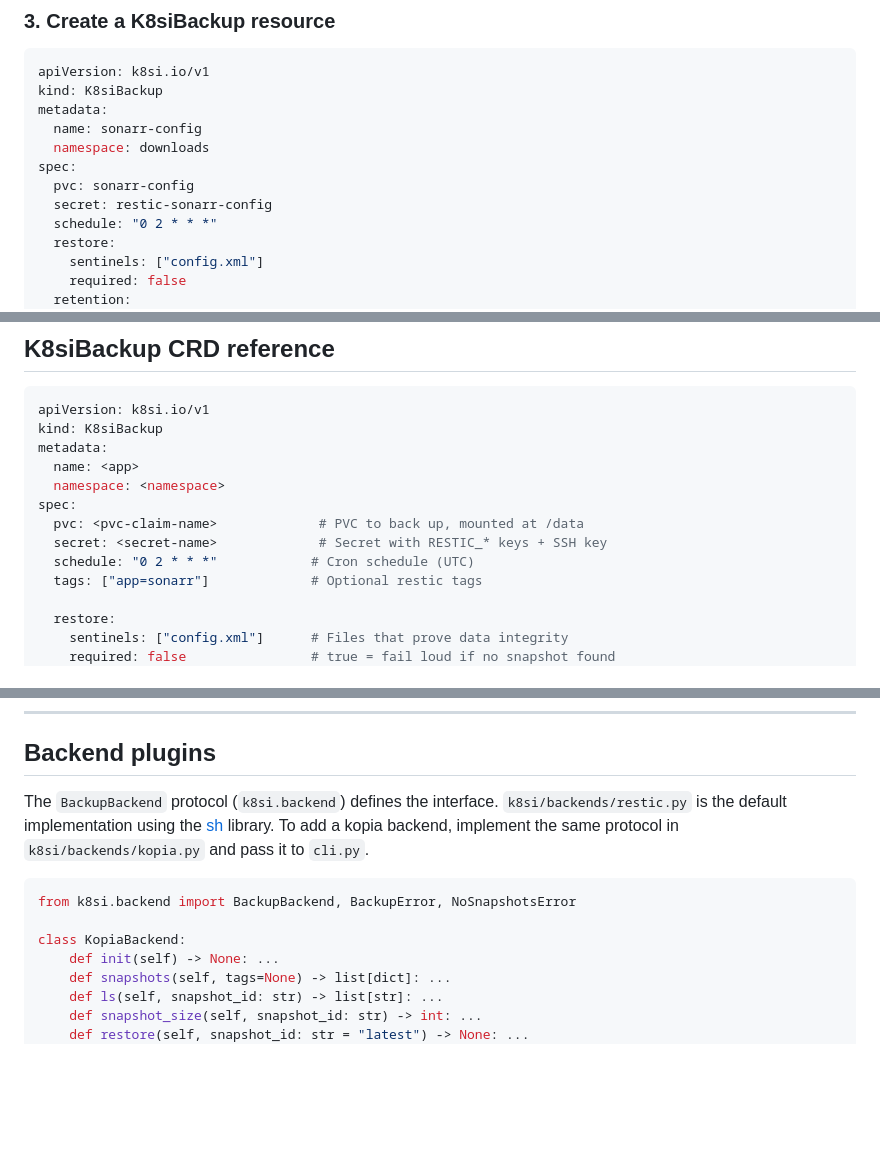
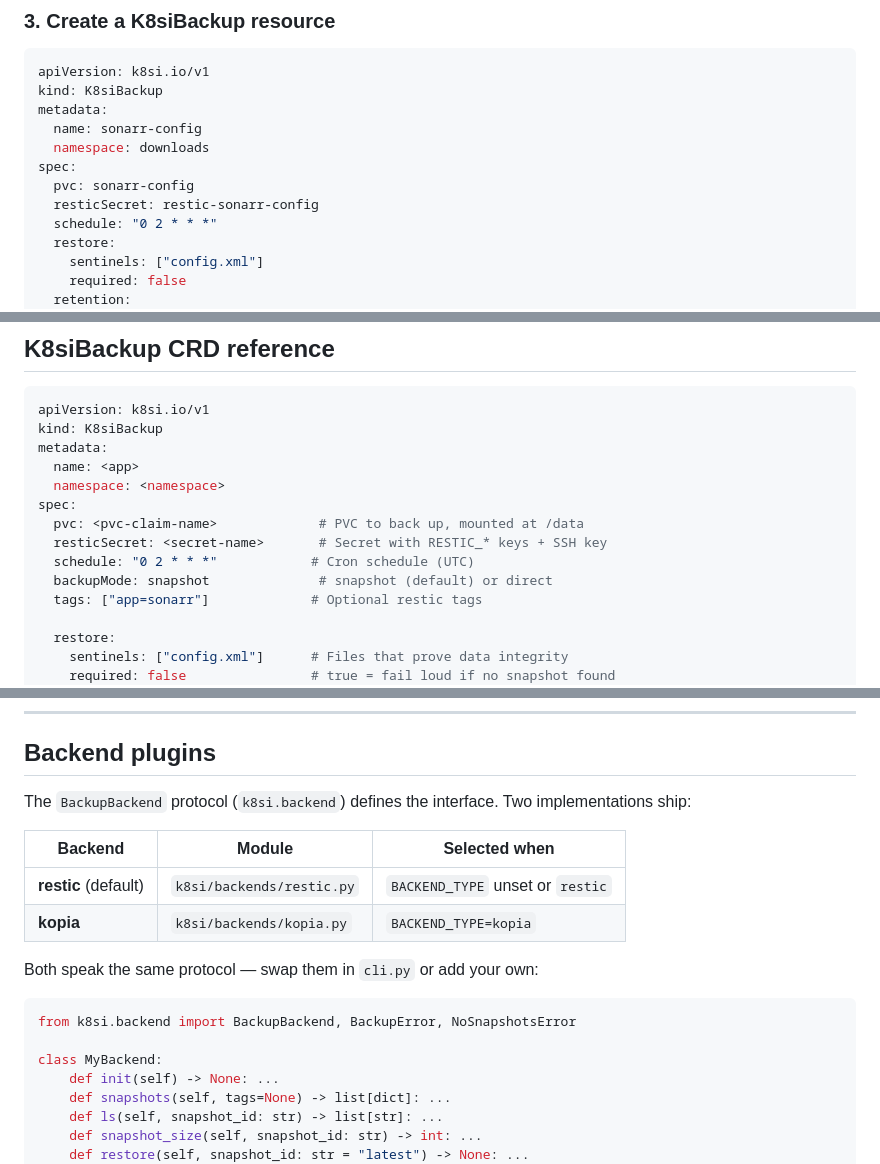
Before and after one commit to jaccoh/k8si, a Markdown page: README.md, 3 parts joined by grey strips. Rendered like a GitHub page; blank space fills up the shorter version.

Commit message:
docs: update README for v0.2.10 — field names, backends, backupMode, CI
- Fix spec.secret → spec.resticSecret (wrong field name in two places)
- Add backupMode: snapshot|direct to CRD reference
- Backend plugins: Kopia is now fully implemented, not a stub example
- CI section: correct image registry and describe the release pipeline

Co-Authored-By: Claude Sonnet 4.6 <noreply@anthropic.com>

````diff
--- a/README.md
+++ b/README.md
@@ -60,7 +60,7 @@ metadata:
   namespace: downloads
 spec:
   pvc: sonarr-config
-  secret: restic-sonarr-config
+  resticSecret: restic-sonarr-config
   schedule: "0 2 * * *"
   restore:
     sentinels: ["config.xml"]
@@ -172,8 +172,9 @@ metadata:
   namespace: <namespace>
 spec:
   pvc: <pvc-claim-name>             # PVC to back up, mounted at /data
-  secret: <secret-name>             # Secret with RESTIC_* keys + SSH key
+  resticSecret: <secret-name>       # Secret with RESTIC_* keys + SSH key
   schedule: "0 2 * * *"            # Cron schedule (UTC)
+  backupMode: snapshot              # snapshot (default) or direct
   tags: ["app=sonarr"]             # Optional restic tags
 
   restore:
@@ -260,12 +261,19 @@ The `id_ed25519` and `known_hosts` keys are projected to `/restic-ssh/` as files
 
 ## Backend plugins
 
-The `BackupBackend` protocol (`k8si.backend`) defines the interface. `k8si/backends/restic.py` is the default implementation using the [sh](https://sh.readthedocs.io/) library. To add a kopia backend, implement the same protocol in `k8si/backends/kopia.py` and pass it to `cli.py`.
+The `BackupBackend` protocol (`k8si.backend`) defines the interface. Two implementations ship:
+
+| Backend | Module | Selected when |
+|---------|--------|---------------|
+| **restic** (default) | `k8si/backends/restic.py` | `BACKEND_TYPE` unset or `restic` |
+| **kopia** | `k8si/backends/kopia.py` | `BACKEND_TYPE=kopia` |
+
+Both speak the same protocol — swap them in `cli.py` or add your own:
 
 ```python
 from k8si.backend import BackupBackend, BackupError, NoSnapshotsError
 
-class KopiaBackend:
+class MyBackend:
     def init(self) -> None: ...
     def snapshots(self, tags=None) -> list[dict]: ...
     def ls(self, snapshot_id: str) -> list[str]: ...
````
Also changed, not shown: other parts of README.md (+1 -1 lines).
